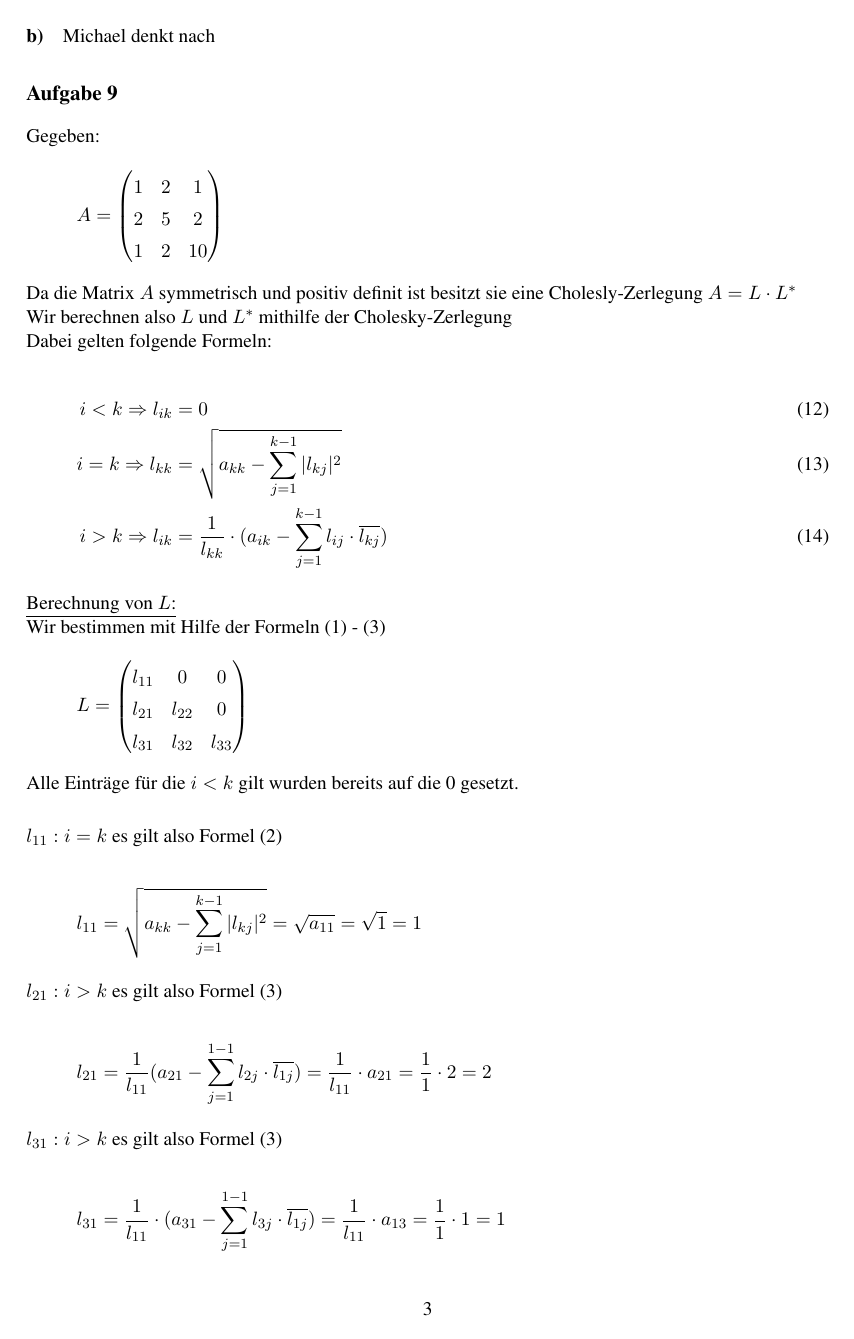
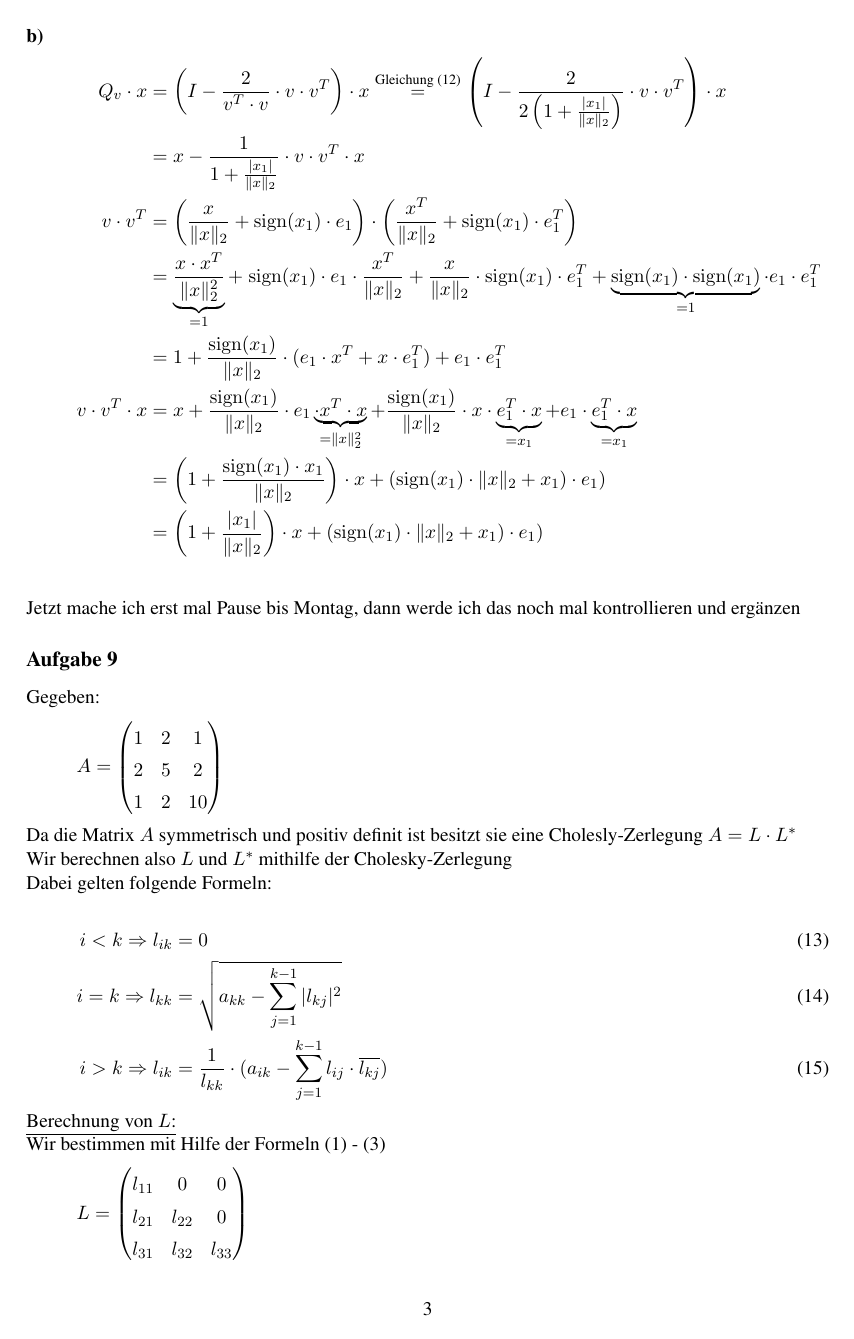
Before and after one commit to MiHuf/Numerik, a LaTeX document (Blatt03.tex, which reads Blatt03_Aufg8.tex): page 3 of 4. Compiled offline with pdfLaTeX; the source files are stored in an older character set and shown here as Unicode.

Commit message:
Aufgabe 8b teilweise

```diff
--- a/Blatt03_Aufg8.tex
+++ b/Blatt03_Aufg8.tex
@@ -21,3 +26,20 @@ Zu zeigen: $\|v\|_2 = \sqrt{ 2 \cdot \left( 1 + \frac{|x|}{\|x\|_2} \right) }$.
 
 \paragraph*{b)}
-Michael denkt nach
+\begin{align*}
+  Q_v \cdot x & = \left( I - \frac{2}{v^T \cdot v} \cdot v \cdot v^T \right) \cdot x
+  \overset{\text{Gleichung (\ref{eq8a})}}{=}
+  \left( I - \frac{2}{2 \left( 1 + \frac{|x_1|}{\|x\|_2}\right)} \cdot v \cdot v^T \right) \cdot x \\
+  & = x - \frac{1}{1 + \frac{|x_1|}{\|x\|_2} } \cdot v \cdot v^T  \cdot x \\
+  v \cdot v^T & = \left( \frac{x}{\|x\|_2} + \sign(x_1) \cdot e_1 \right) \cdot
+    \left( \frac{x^T}{\|x\|_2} + \sign(x_1) \cdot e_1^T \right) \\
+  & = \underbrace{\frac{x \cdot x^T}{\|x\|_2^2}}_{= 1} + \;  \sign(x_1)\cdot e_1 \cdot  \frac{x^T}{\|x\|_2} +
+     \frac{x}{\|x\|_2}\cdot  \sign(x_1) \cdot e_1^T +
+     \underbrace{\sign(x_1)\cdot \sign(x_1)}_{ = 1}\cdot  e_1 \cdot e_1^T   \\
+  & = 1 + \frac{\sign(x_1)}{\|x\|_2} \cdot (e_1 \cdot x^T + x \cdot e_1^T) + e_1 \cdot e_1^T \\
+   v \cdot v^T \cdot x & = x + \frac{\sign(x_1)}{\|x\|_2} \cdot e_1 \underbrace{\cdot x^T \cdot x}_{= \|x\|_2^2}
+   + \frac{\sign(x_1)}{\|x\|_2} \cdot x \cdot \underbrace{e_1^T \cdot x}_{= x_1}
+     + e_1 \cdot \underbrace{e_1^T \cdot x}_{= x_1} \\
+  & = \left(1 + \frac{\sign(x_1) \cdot x_1}{\|x\|_2} \right) \cdot x + \left( \sign(x_1) \cdot \|x\|_2  + x_1 ) \cdot  e_1\right) \\
+  & = \left(1 + \frac{|x_1|}{\|x\|_2} \right) \cdot x + \left( \sign(x_1) \cdot \|x\|_2  + x_1 ) \cdot  e_1\right) \\
+\end{align*}
+Jetzt mache ich erst mal Pause bis Montag, dann werde ich das noch mal kontrollieren und ergänzen
```
Also changed, not shown: Blatt03_Aufg8.tex (17 more changed lines).
